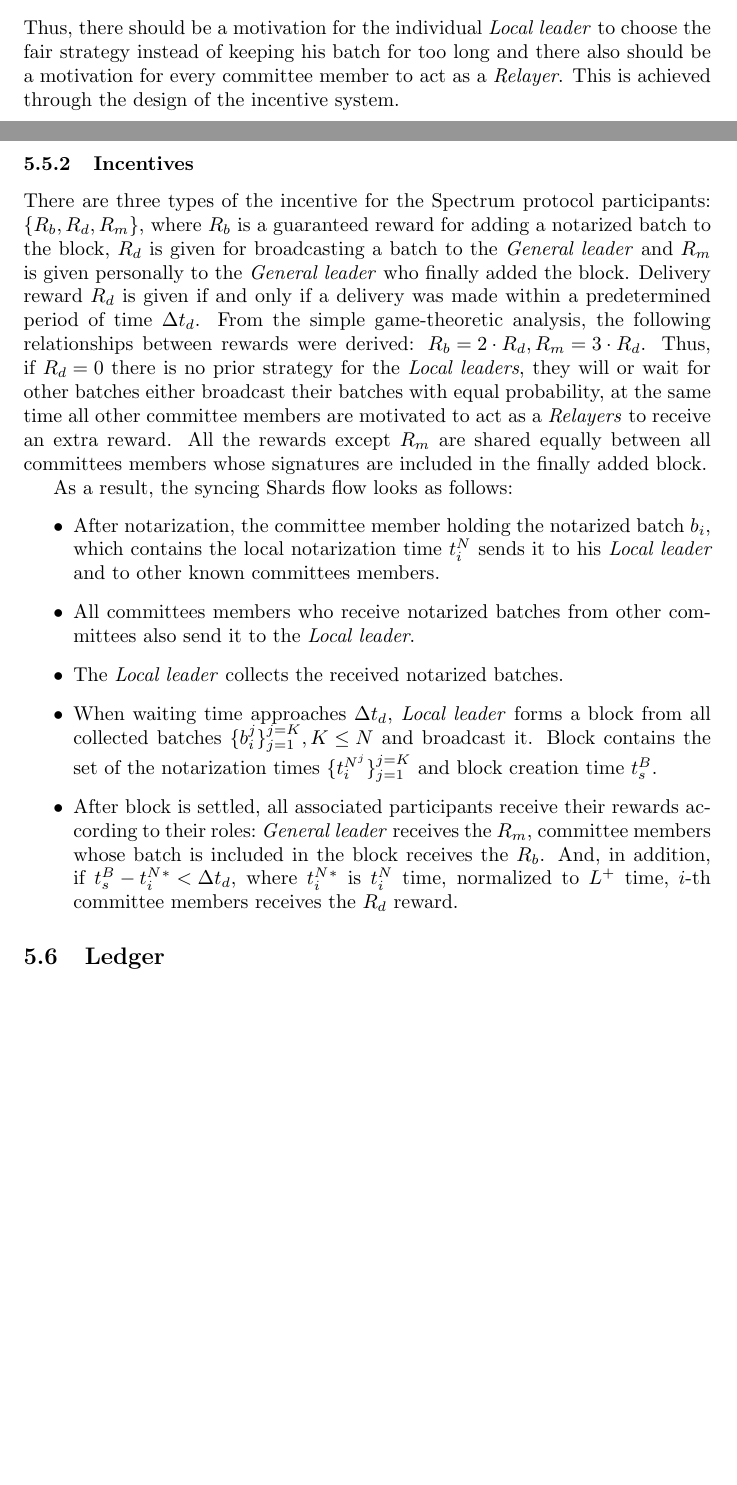
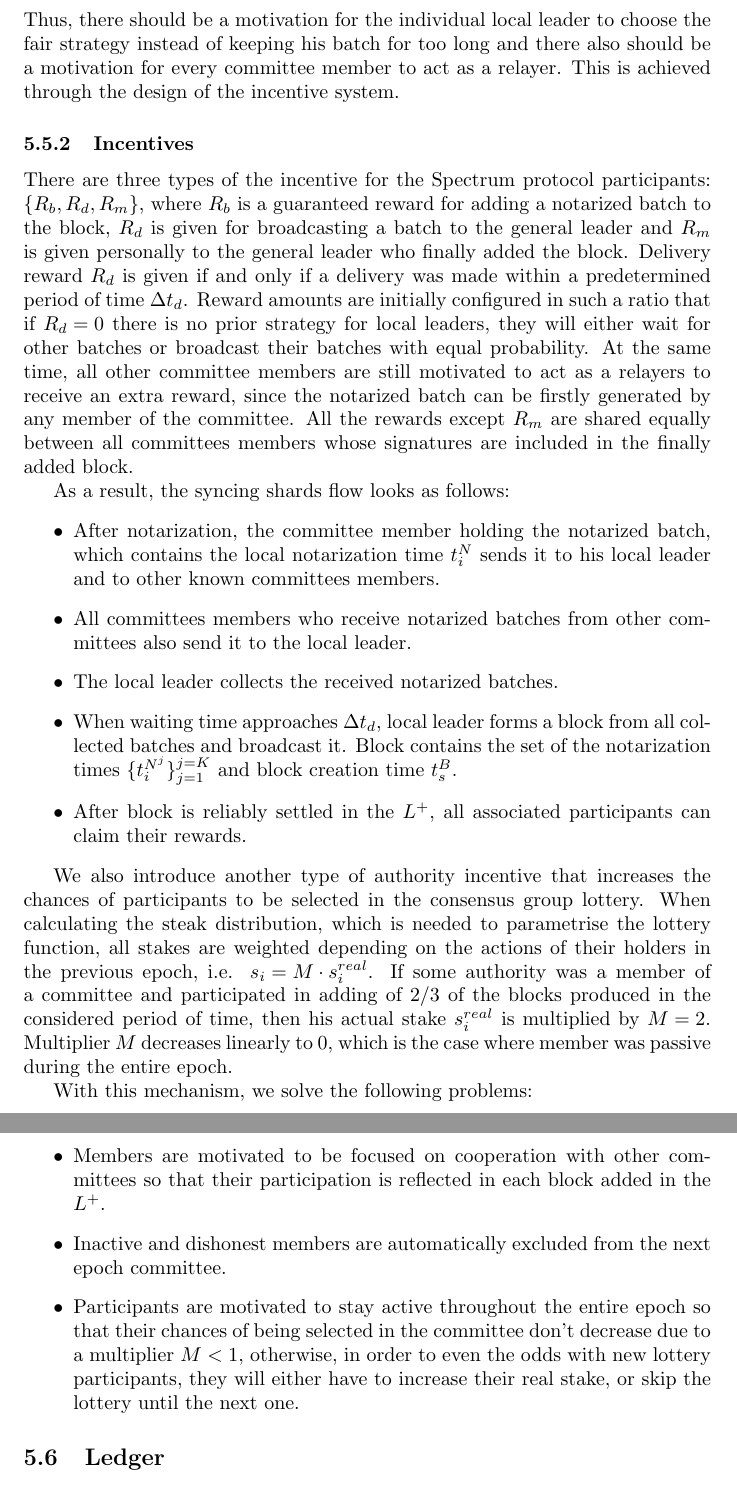
Before and after one commit to spectrum-finance/spectrum, a LaTeX document (docs/whitepaper/src/main.tex, which reads docs/whitepaper/src/eliminating-validator-bottleneck.tex): two parts of pages 13 and 14 of 23 before the commit and two parts of pages 14 and 15 of 23 after it, joined at a grey line, cut so that both start at the same text, the shorter picture padded with empty space. Compiled offline with pdfLaTeX.

Commit message:
Syncing shards refactored, incentives scheme is improved.

```diff
--- a/docs/whitepaper/src/eliminating-validator-bottleneck.tex
+++ b/docs/whitepaper/src/eliminating-validator-bottleneck.tex
@@ -44,35 +43,51 @@ block to $L^+$, thus, he can choose from two main strategies:
     waits for broadcasts from other committees members and honestly adds a block.
 \end{itemize}
-Thus, there should be a motivation for the individual \emph{Local leader} to choose the fair strategy instead of keeping\
-his batch for too long and there also should be a motivation for every committee member to act as a \emph{Relayer}.
+Thus, there should be a motivation for the individual local leader to choose the fair strategy instead of keeping\
+his batch for too long and there also should be a motivation for every committee member to act as a relayer.
 This is achieved through the design of the incentive system.
 
 \subsubsection{Incentives}
 
 There are three types of the incentive for the Spectrum protocol participants: ${\{R_b, R_d, R_m\}}$, where $R_b$ is a\
 guaranteed reward for adding a notarized batch to the block, $R_d$ is given for broadcasting a batch to the\
-\emph{General leader} and $R_m$ is given personally to the \emph{General leader} who finally added the block.
+general leader and $R_m$ is given personally to the general leader who finally added the block.
 Delivery reward $R_d$ is given if and only if a delivery was made within a predetermined period of time $\Delta t_d$.
-From the simple game-theoretic analysis, the following relationships between rewards were\
-derived: ${R_b = 2 \cdot R_d, R_m = 3 \cdot R_d}$.
-Thus, if ${R_d=0}$ there is no prior strategy for the \emph{Local leaders}, they will or wait for other batches\
-either broadcast their batches with equal probability, at the same time all other committee members are motivated to\
-act as a \emph{Relayers} to receive an extra reward.
+Reward amounts are initially configured in such a ratio that if ${R_d=0}$ there is no prior strategy for\
+local leaders, they will either wait for other batches or broadcast their batches with equal probability.
+At the same time, all other committee members are still motivated to act as a relayers to receive an extra reward,
+since the notarized batch can be firstly generated by any member of the committee.
 All the rewards except $R_m$ are shared equally between all committees members whose signatures are included in\
 the finally added block.
 
-As a result, the syncing Shards flow looks as follows:
+As a result, the syncing shards flow looks as follows:
 \begin{itemize}
-    \item After notarization, the committee member holding the notarized batch $b_i$, which contains the local\
-    notarization time $t^N_i$ sends it to his \emph{Local leader} and to other known committees members.
+    \item After notarization, the committee member holding the notarized batch, which contains the local\
+    notarization time $t^N_i$ sends it to his local leader and to other known committees members.
     \item All committees members who receive notarized batches from other committees also send it\
-    to the \emph{Local leader}.
-    \item The \emph{Local leader} collects the received notarized batches.
-    \item When waiting time approaches $\Delta t_d$, \emph{Local leader} forms a block from all collected batches\
-    ${\{b_i^j\}_{j=1}^{j=K}, K \le N}$ and broadcast it.
+    to the local leader.
+    \item The local leader collects the received notarized batches.
+    \item When waiting time approaches $\Delta t_d$, local leader forms a block\
+    from all collected batches and broadcast it.
     Block contains the set of the notarization times $\{t^{N^j}_i\}_{j=1}^{j=K}$ and block creation time $t^B_s$.
-    \item After block is settled, all associated participants receive their rewards according to their roles:\
-    \emph{General leader} receives the $R_m$, committee members whose batch is included in the block receives the $R_b$.
-    And, in addition, if ${t^B_s - t^N_i^* < \Delta t_d}$, where $t^N_i^*$ is $t^N_i$ time, normalized to $L^+$ time,\
-    $i$-th committee members receives the $R_d$ reward.
+    \item After block is reliably settled in the $L^+$, all associated participants can claim their rewards.
 \end{itemize}
+
+We also introduce another type of authority incentive that increases the chances of participants\
+to be selected in the consensus group lottery.
+When calculating the steak distribution, which is needed to parametrise the lottery function,\
+all stakes are weighted depending on the actions of their holders in the previous epoch,\
+i.e. ${s_i = M \cdot s_i^{real}}$.
+If some authority was a member of a committee and participated in adding of 2/3 of the blocks produced in\
+the considered period of time, then his actual stake ${s_i^{real}}$ is multiplied by ${M = 2}$.
+Multiplier $M$ decreases linearly to 0, which is the case where member was passive during the entire epoch.
+
+With this mechanism, we solve the following problems:
+\begin{itemize}
+    \item Members are motivated to be focused on cooperation with other committees\
+    so that their participation is reflected in each block added in the $L^+$.
+    \item Inactive and dishonest members are automatically excluded from the next epoch committee.
+    \item Participants are motivated to stay active throughout the entire epoch so that their chances of being\
+    selected in the committee don't decrease due to a multiplier ${M < 1}$, otherwise, in order to even the odds\
+    with new lottery participants, they will either have to increase their real stake, or skip the\
+    lottery until the next one.
+\end{itemize}
```
Also changed, not shown: docs/whitepaper/src/opening-consensus-group.tex (+1 -1 lines), docs/whitepaper/src/eliminating-validator-bottleneck.tex (45 more changed lines).
